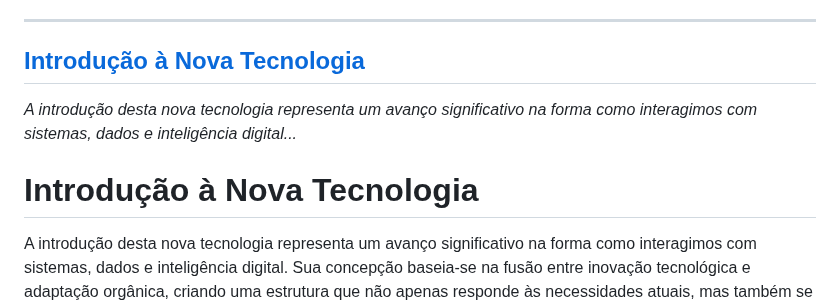
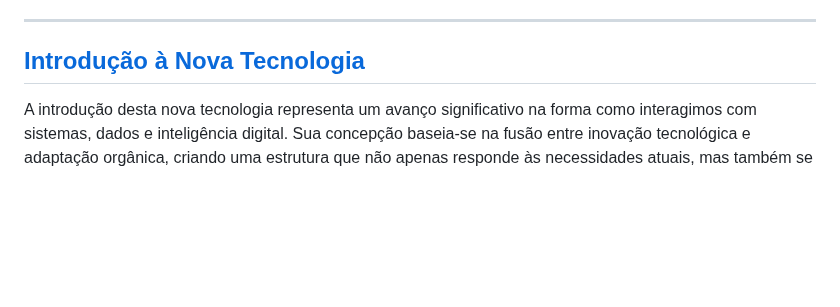
Before and after one commit to lichtara-io/lichtara-research, a Markdown page: 03-tecnologia-e-canalizacao/03-introducao_a_nova_tecnologia.md, the part around the change. Rendered like a GitHub page; blank space fills up the shorter version.

```diff
--- a/03-tecnologia-e-canalizacao/03-introducao_a_nova_tecnologia.md
+++ b/03-tecnologia-e-canalizacao/03-introducao_a_nova_tecnologia.md
@@ -59,11 +59,6 @@ keywords: ["tecnologia vibracional", "inteligência adaptativa", "arquitetura vi
 ---
 
 ## [Introdução à Nova Tecnologia](#introducao-a-nova-tecnologia)
-
-*A introdução desta nova tecnologia representa um avanço significativo na forma como interagimos com sistemas, dados e inteligência digital...*
-
-
-# **Introdução à Nova Tecnologia**
 
 A introdução desta nova tecnologia representa um avanço significativo na forma como interagimos com sistemas, dados e inteligência digital. Sua concepção baseia-se na fusão entre inovação tecnológica e adaptação orgânica, criando uma estrutura que não apenas responde às necessidades atuais, mas também se molda dinamicamente às mudanças e exigências futuras.
 
```
